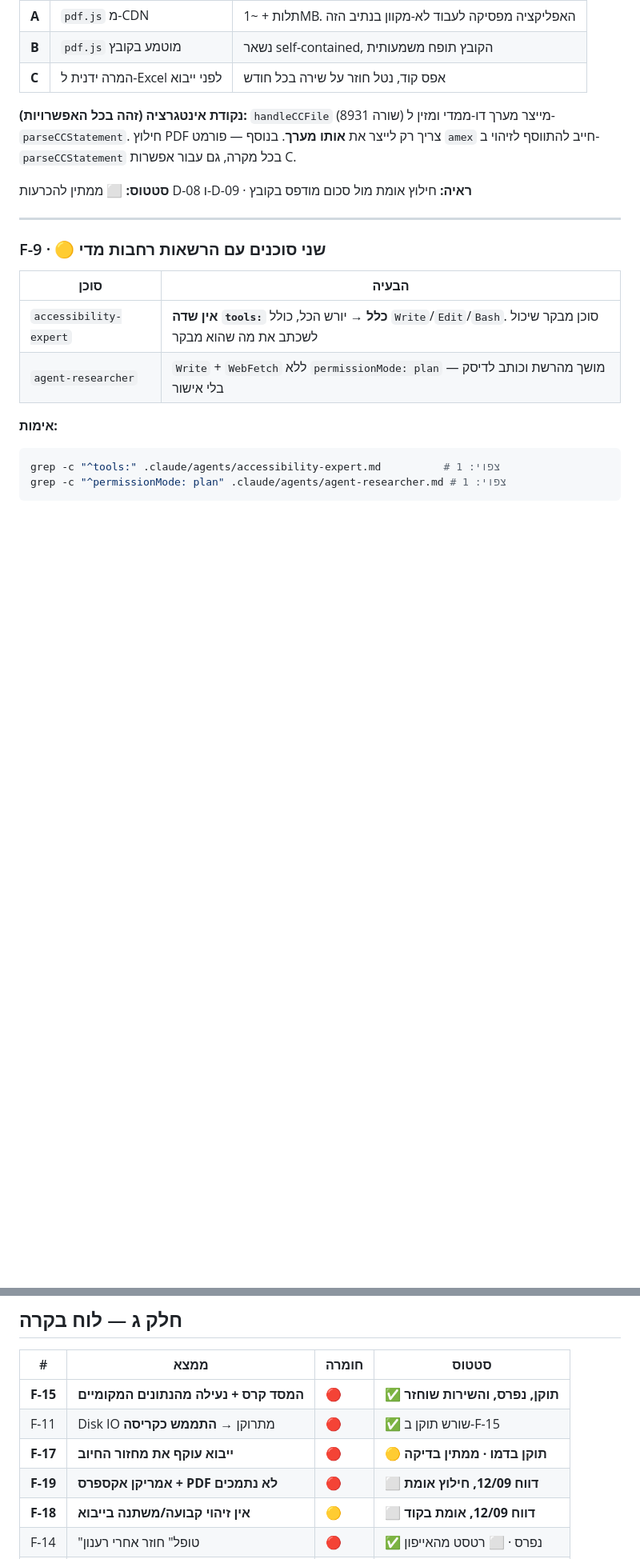
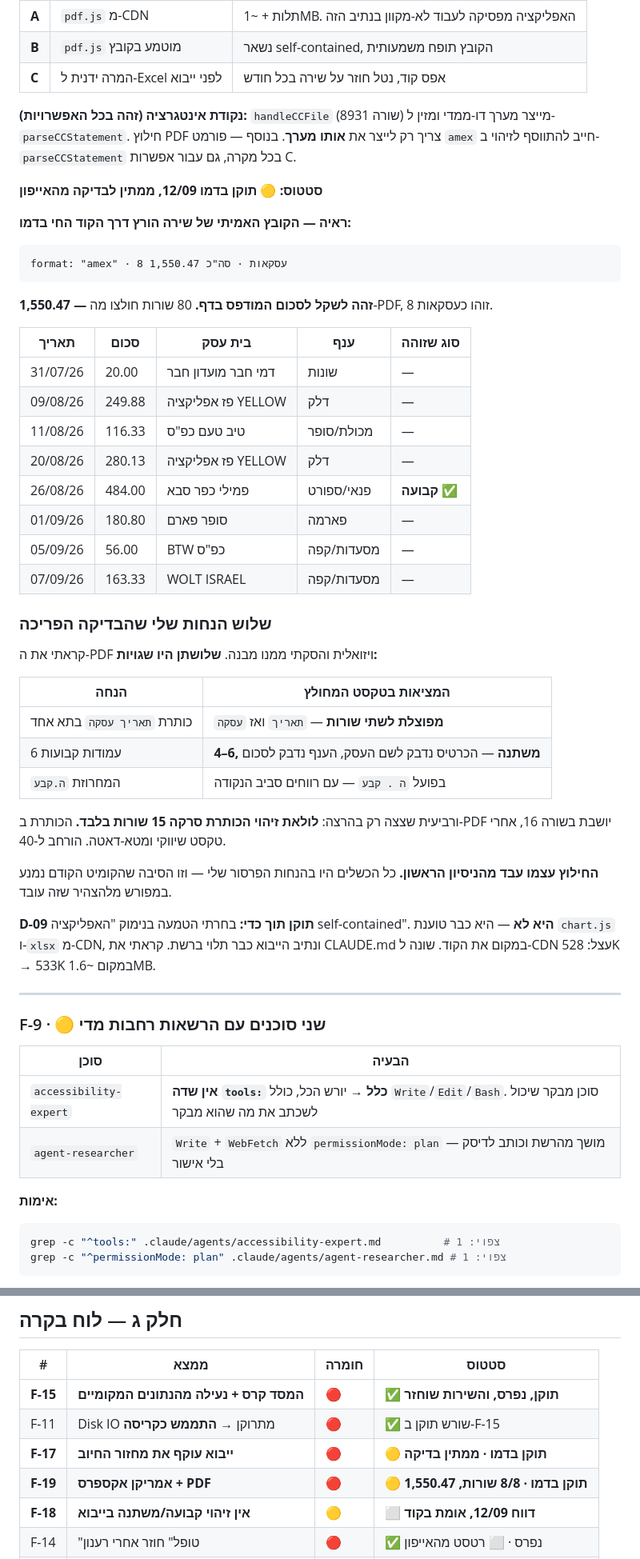
Before and after one commit to razgeller4-rgb/raz-shira-expenses, a Markdown page: 00_PROJECT_CONTROL/RESEARCH_LOG_AND_LESSONS.md, 2 parts joined by grey strips. Shown at 80% size. GitHub-like rendering; blank space fills up the shorter version.

Commit message:
docs: F-19 verified end to end, and D-09 corrected
Shira's actual statement now parses: format amex, 8 transactions,
1,550.47 - matching the printed total to the shekel. The standing-order
row is auto-marked fixed from the issuer's own marker.

Recorded the four assumptions the test broke, because three of them came
from reading the PDF visually rather than from its extracted text, and
the fourth (a 15-row header scan window) only appeared at runtime.
Extraction worked first try; every failure was in my parsing.

D-09 is corrected rather than quietly left standing. I chose vendoring to
keep the app self-contained - it is not, it already loads chart.js and
xlsx from a CDN, and the import path already needs the network. Reading
CLAUDE.md instead of the code is the same mistake as L-8. Lazy CDN load
measured at 528K to 533K, against roughly 1.6MB for vendoring.

````diff
--- a/00_PROJECT_CONTROL/RESEARCH_LOG_AND_LESSONS.md
+++ b/00_PROJECT_CONTROL/RESEARCH_LOG_AND_LESSONS.md
@@ -418,7 +418,42 @@ type: match.type || "משתנה"   // שורה 9092 — ברירת מחדל עי
 
 **נקודת אינטגרציה (זהה בכל האפשרויות):** `handleCCFile` (שורה 8931) מייצר מערך דו-ממדי ומזין ל-`parseCCStatement`. חילוץ PDF צריך רק לייצר את **אותו מערך**. בנוסף — פורמט `amex` חייב להתווסף לזיהוי ב-`parseCCStatement` בכל מקרה, גם עבור אפשרות C.
 
-**סטטוס:** ⬜ ממתין להכרעות D-08 ו-D-09 · **ראיה:** חילוץ אומת מול סכום מודפס בקובץ
+**סטטוס:** 🟡 **תוקן בדמו 12/09, ממתין לבדיקה מהאייפון**
+
+**ראיה — הקובץ האמיתי של שירה הורץ דרך הקוד החי בדמו:**
+
+```
+format: "amex" · 8 עסקאות · סה"כ 1,550.47
+```
+
+**1,550.47 — זהה לשקל לסכום המודפס בדף.** 80 שורות חולצו מה-PDF, 8 זוהו כעסקאות.
+
+| תאריך | סכום | בית עסק | ענף | סוג שזוהה |
+|---|---|---|---|---|
+| 31/07/26 | 20.00 | דמי חבר מועדון חבר | שונות | — |
+| 09/08/26 | 249.88 | פז אפליקציה YELLOW | דלק | — |
+| 11/08/26 | 116.33 | טיב טעם כפ"ס | מכולת/סופר | — |
+| 20/08/26 | 280.13 | פז אפליקציה YELLOW | דלק | — |
+| 26/08/26 | 484.00 | פמילי כפר סבא | פנאי/ספורט | **קבועה** ✅ |
+| 01/09/26 | 180.80 | סופר פארם | פארמה | — |
+| 05/09/26 | 56.00 | BTW כפ"ס | מסעדות/קפה | — |
+| 07/09/26 | 163.33 | WOLT ISRAEL | מסעדות/קפה | — |
+
+### שלוש הנחות שלי שהבדיקה הפריכה
+
+קראתי את ה-PDF ויזואלית והסקתי ממנו מבנה. **שלושתן היו שגויות:**
+
+| הנחה | המציאות בטקסט המחולץ |
+|---|---|
+| כותרת `תאריך עסקה` בתא אחד | **מפוצלת לשתי שורות** — `תאריך` ואז `עסקה` |
+| 6 עמודות קבועות | **4–6, משתנה** — הכרטיס נדבק לשם העסק, הענף נדבק לסכום |
+| המחרוזת `ה.קבע` | בפועל `ה . קבע` — עם רווחים סביב הנקודה |
+
+ורביעית שצצה רק בהרצה: **לולאת זיהוי הכותרת סרקה 15 שורות בלבד.** הכותרת ב-PDF יושבת בשורה 16, אחרי טקסט שיווקי ומטא-דאטה. הורחב ל-40.
+
+**החילוץ עצמו עבד מהניסיון הראשון.** כל הכשלים היו בהנחות הפרסור שלי — וזו הסיבה שהקומיט הקודם נמנע במפורש מלהצהיר שזה עובד.
+
+**D-09 תוקן תוך כדי:** בחרתי הטמעה בנימוק "האפליקציה self-contained". **היא לא** — היא כבר טוענת `chart.js` ו-`xlsx` מ-CDN, ונתיב הייבוא כבר תלוי ברשת. קראתי את CLAUDE.md במקום את הקוד. שונה ל-CDN עצל: 528K → 533K במקום ~1.6MB.
 
 ---
 
@@ -554,7 +589,7 @@ curl -o /dev/null -w "%{http_code} %{time_total}\n" --max-time 15 <endpoint>
 | **F-15** | **המסד קרס + נעילה מהנתונים המקומיים** | 🔴 | ✅ **תוקן, נפרס, והשירות שוחזר** |
 | F-11 | Disk IO מתרוקן → **התממש כקריסה** | 🔴 | ✅ שורש תוקן ב-F-15 |
 | **F-17** | **ייבוא עוקף את מחזור החיוב** | 🔴 | 🟡 **תוקן בדמו · ממתין בדיקה** |
-| **F-19** | **אמריקן אקספרס + PDF לא נתמכים** | 🔴 | ⬜ **דווח 12/09, חילוץ אומת** |
+| **F-19** | **אמריקן אקספרס + PDF** | 🔴 | 🟡 **תוקן בדמו · 8/8 שורות, 1,550.47** |
 | **F-18** | **אין זיהוי קבועה/משתנה בייבוא** | 🟡 | ⬜ **דווח 12/09, אומת בקוד** |
 | F-14 | "טופל" חוזר אחרי רענון | 🔴 | ✅ נפרס · ⬜ רטסט מהאייפון |
 | **F-16** | **שלב 0 — הפער demo↔prod נסגר** | 🔴 | ✅ **נפרס ואומת חי** |
````
Also changed, not shown: 00_PROJECT_CONTROL/DECISION_REGISTER.md (+17 -1 lines).
